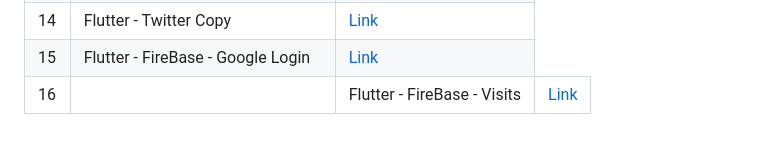
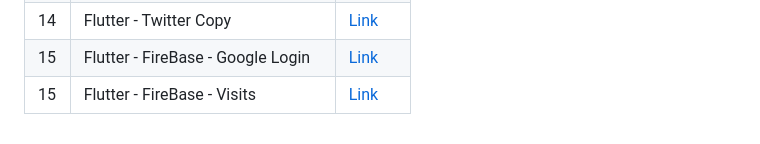
Before and after one commit to Jonathan-Llopis/2DAM_PMDM_Estacio, a Markdown page: README.md, the part around the change. GitHub-like rendering.

```diff
--- a/README.md
+++ b/README.md
@@ -86,10 +86,9 @@ Alumne: Jonathan Llopis Linares
       <td>Flutter - FireBase - Google Login</td>
       <td><a href="https://github.com/Jonathan-Llopis/2DAM_PMDM_Estacio/tree/main/Actividades%20clase/flutter_firebase_login">Link</a></td>
      </tr>
-     <tr>
-      <td>16<td>
+      <tr>
+      <td>15</td>
       <td>Flutter - FireBase - Visits</td>
       <td><a href="https://github.com/Jonathan-Llopis/2DAM_PMDM_Estacio/tree/main/Actividades%20clase/flutter_visits_firebase">Link</a></td>
      </tr>
-
 </div>
```
